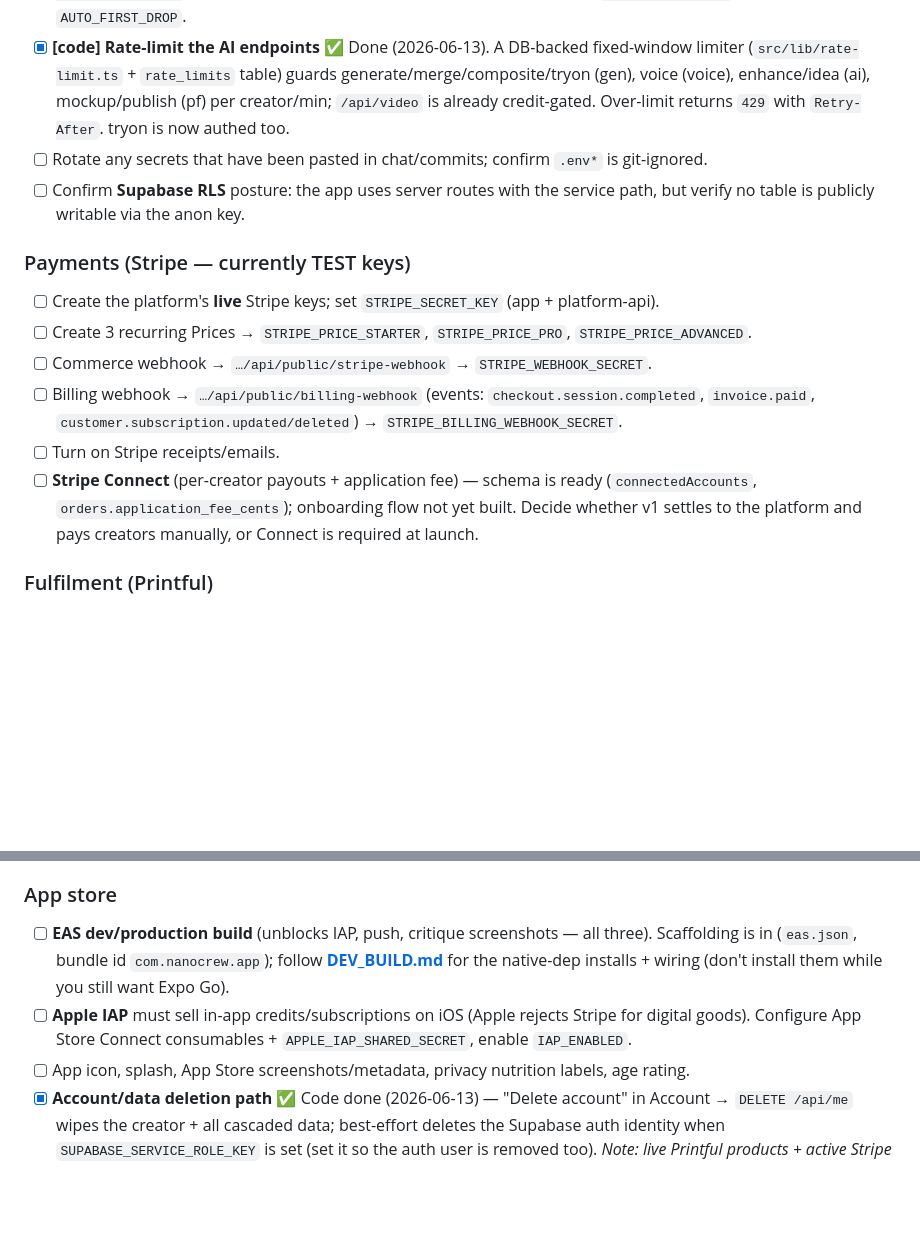
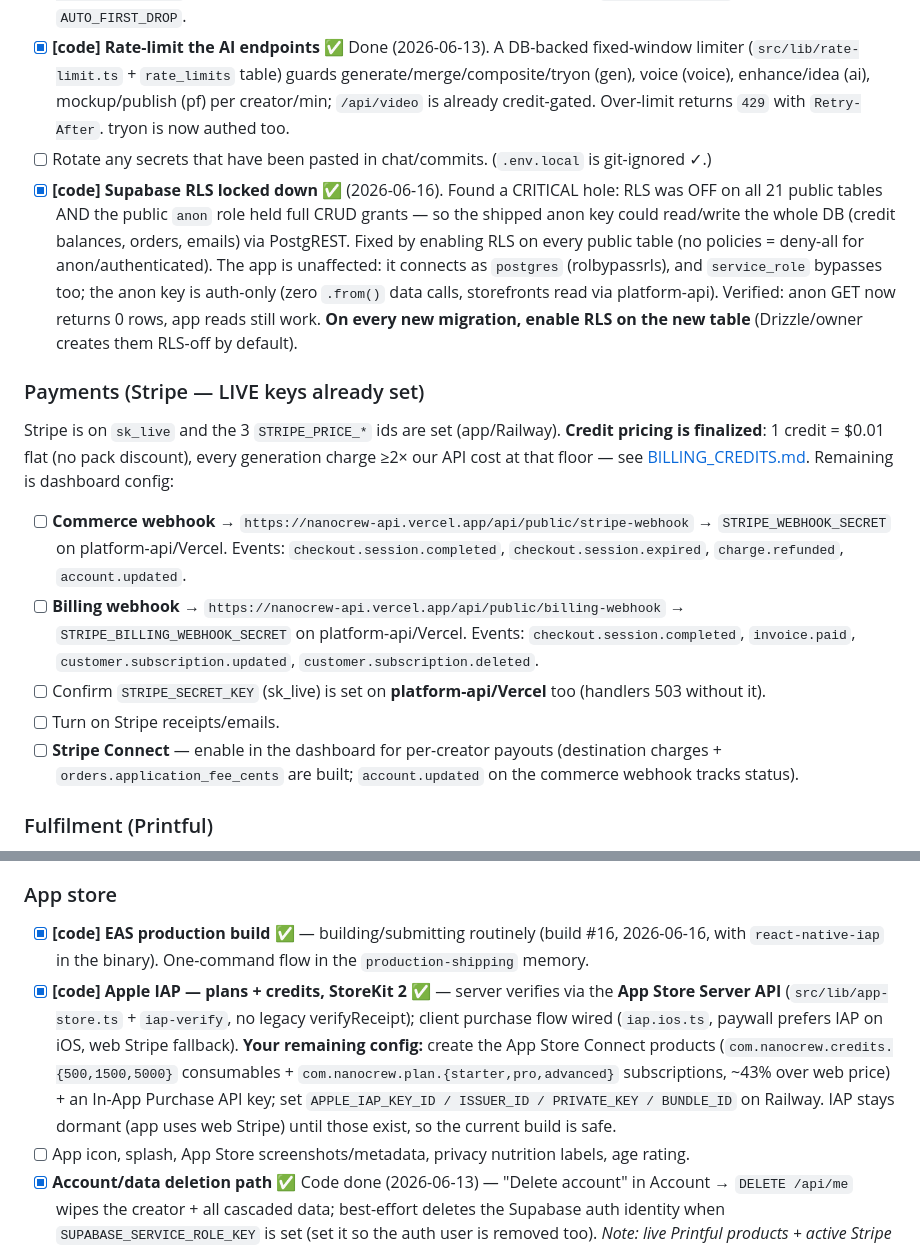
Before and after one commit to VirtualJoe760/nanocrew, a Markdown page: docs/ops/PRODUCTION_CHECKLIST.md, 2 parts joined by grey strips. Drawn GitHub-style; blank space fills up the shorter version.

Commit message:
security: lock down Supabase RLS (critical) + refresh launch checklist
Enabled RLS on all 21 public tables (deny-all for anon/authenticated) — the
shipped anon key previously had full CRUD on every table with RLS off, exposing
credit balances/orders/emails via PostgREST. App unaffected (postgres role
bypasses RLS; anon key is auth-only). Verified anon REST read now returns 0 rows.

Refreshed PRODUCTION_CHECKLIST.md to reality: Stripe is live keys (webhooks =
remaining dashboard config), IAP is StoreKit 2 (server+client done, build #16),
pricing finalized, RLS fixed.

Co-Authored-By: Claude Opus 4.8 <noreply@anthropic.com>

```diff
--- a/docs/ops/PRODUCTION_CHECKLIST.md
+++ b/docs/ops/PRODUCTION_CHECKLIST.md
@@ -16,20 +16,30 @@ Owner is you (Joe) unless marked **[code]** (an implementation task).
   (`src/lib/rate-limit.ts` + `rate_limits` table) guards generate/merge/composite/tryon (gen),
   voice (voice), enhance/idea (ai), mockup/publish (pf) per creator/min; `/api/video` is already
   credit-gated. Over-limit returns `429` with `Retry-After`. tryon is now authed too.
-- [ ] Rotate any secrets that have been pasted in chat/commits; confirm `.env*` is git-ignored.
-- [ ] Confirm **Supabase RLS** posture: the app uses server routes with the service path, but verify no
-  table is publicly writable via the anon key.
+- [ ] Rotate any secrets that have been pasted in chat/commits. (`.env.local` is git-ignored ✓.)
+- [x] **[code] Supabase RLS locked down** ✅ (2026-06-16). Found a CRITICAL hole: RLS was OFF on all
+  21 public tables AND the public `anon` role held full CRUD grants — so the shipped anon key could
+  read/write the whole DB (credit balances, orders, emails) via PostgREST. Fixed by enabling RLS on
+  every public table (no policies = deny-all for anon/authenticated). The app is unaffected: it
+  connects as `postgres` (rolbypassrls), and `service_role` bypasses too; the anon key is auth-only
+  (zero `.from()` data calls, storefronts read via platform-api). Verified: anon GET now returns 0
+  rows, app reads still work. **On every new migration, enable RLS on the new table** (Drizzle/owner
+  creates them RLS-off by default).
 
-### Payments (Stripe — currently TEST keys)
-- [ ] Create the platform's **live** Stripe keys; set `STRIPE_SECRET_KEY` (app + platform-api).
-- [ ] Create 3 recurring Prices → `STRIPE_PRICE_STARTER`, `STRIPE_PRICE_PRO`, `STRIPE_PRICE_ADVANCED`.
-- [ ] Commerce webhook → `…/api/public/stripe-webhook` → `STRIPE_WEBHOOK_SECRET`.
-- [ ] Billing webhook → `…/api/public/billing-webhook` (events: `checkout.session.completed`,
-  `invoice.paid`, `customer.subscription.updated/deleted`) → `STRIPE_BILLING_WEBHOOK_SECRET`.
+### Payments (Stripe — LIVE keys already set)
+Stripe is on `sk_live` and the 3 `STRIPE_PRICE_*` ids are set (app/Railway). **Credit pricing is
+finalized**: 1 credit = $0.01 flat (no pack discount), every generation charge ≥2× our API cost at
+that floor — see [BILLING_CREDITS.md](../accounts/BILLING_CREDITS.md). Remaining is dashboard config:
+- [ ] **Commerce webhook** → `https://nanocrew-api.vercel.app/api/public/stripe-webhook` →
+  `STRIPE_WEBHOOK_SECRET` on platform-api/Vercel. Events: `checkout.session.completed`,
+  `checkout.session.expired`, `charge.refunded`, `account.updated`.
+- [ ] **Billing webhook** → `https://nanocrew-api.vercel.app/api/public/billing-webhook` →
+  `STRIPE_BILLING_WEBHOOK_SECRET` on platform-api/Vercel. Events: `checkout.session.completed`,
+  `invoice.paid`, `customer.subscription.updated`, `customer.subscription.deleted`.
+- [ ] Confirm `STRIPE_SECRET_KEY` (sk_live) is set on **platform-api/Vercel** too (handlers 503 without it).
 - [ ] Turn on Stripe receipts/emails.
-- [ ] **Stripe Connect** (per-creator payouts + application fee) — schema is ready
-  (`connectedAccounts`, `orders.application_fee_cents`); onboarding flow not yet built. Decide whether
-  v1 settles to the platform and pays creators manually, or Connect is required at launch.
+- [ ] **Stripe Connect** — enable in the dashboard for per-creator payouts (destination charges +
+  `orders.application_fee_cents` are built; `account.updated` on the commerce webhook tracks status).
 
 ### Fulfilment (Printful)
 - [ ] Set `PRINTFUL_CONFIRM_ORDERS=1` (paid orders auto-confirm instead of staying drafts).
@@ -47,11 +57,15 @@ Owner is you (Joe) unless marked **[code]** (an implementation task).
   `com.nanocrew.app`; App ID has the Sign-in-with-Apple capability. Works once build #12 lands.
 
 ### App store
-- [ ] **EAS dev/production build** (unblocks IAP, push, critique screenshots — all three). Scaffolding
-  is in (`eas.json`, bundle id `com.nanocrew.app`); follow **[DEV_BUILD.md](DEV_BUILD.md)** for the
-  native-dep installs + wiring (don't install them while you still want Expo Go).
-- [ ] **Apple IAP** must sell in-app credits/subscriptions on iOS (Apple rejects Stripe for digital
-  goods). Configure App Store Connect consumables + `APPLE_IAP_SHARED_SECRET`, enable `IAP_ENABLED`.
+- [x] **[code] EAS production build** ✅ — building/submitting routinely (build #16, 2026-06-16, with
+  `react-native-iap` in the binary). One-command flow in the `production-shipping` memory.
+- [x] **[code] Apple IAP — plans + credits, StoreKit 2** ✅ — server verifies via the **App Store
+  Server API** (`src/lib/app-store.ts` + `iap-verify`, no legacy verifyReceipt); client purchase flow
+  wired (`iap.ios.ts`, paywall prefers IAP on iOS, web Stripe fallback). **Your remaining config:**
+  create the App Store Connect products (`com.nanocrew.credits.{500,1500,5000}` consumables +
+  `com.nanocrew.plan.{starter,pro,advanced}` subscriptions, ~43% over web price) + an In-App Purchase
+  API key; set `APPLE_IAP_KEY_ID / ISSUER_ID / PRIVATE_KEY / BUNDLE_ID` on Railway. IAP stays dormant
+  (app uses web Stripe) until those exist, so the current build is safe.
 - [ ] App icon, splash, App Store screenshots/metadata, privacy nutrition labels, age rating.
 - [x] **Account/data deletion path** ✅ Code done (2026-06-13) — "Delete account" in Account →
   `DELETE /api/me` wipes the creator + all cascaded data; best-effort deletes the Supabase auth
```
